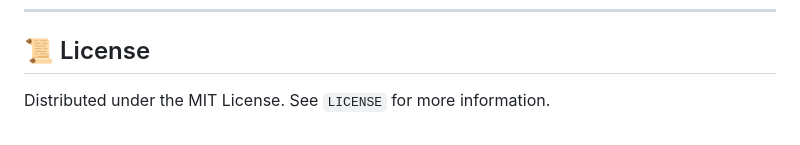
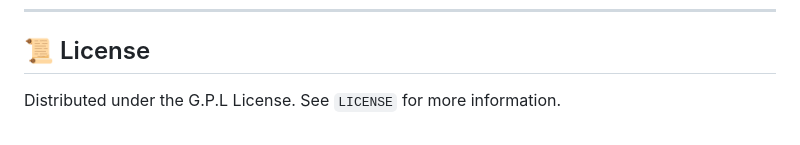
Before and after one commit to Manasch30/FlashPDFReader, a Markdown page: README.md, the part around the change. GitHub-like rendering.

```diff
--- a/README.md
+++ b/README.md
@@ -94,4 +94,4 @@ ruff check .
 
 ## 📜 License
 
-Distributed under the MIT License. See `LICENSE` for more information.
+Distributed under the G.P.L License. See `LICENSE` for more information.
```
